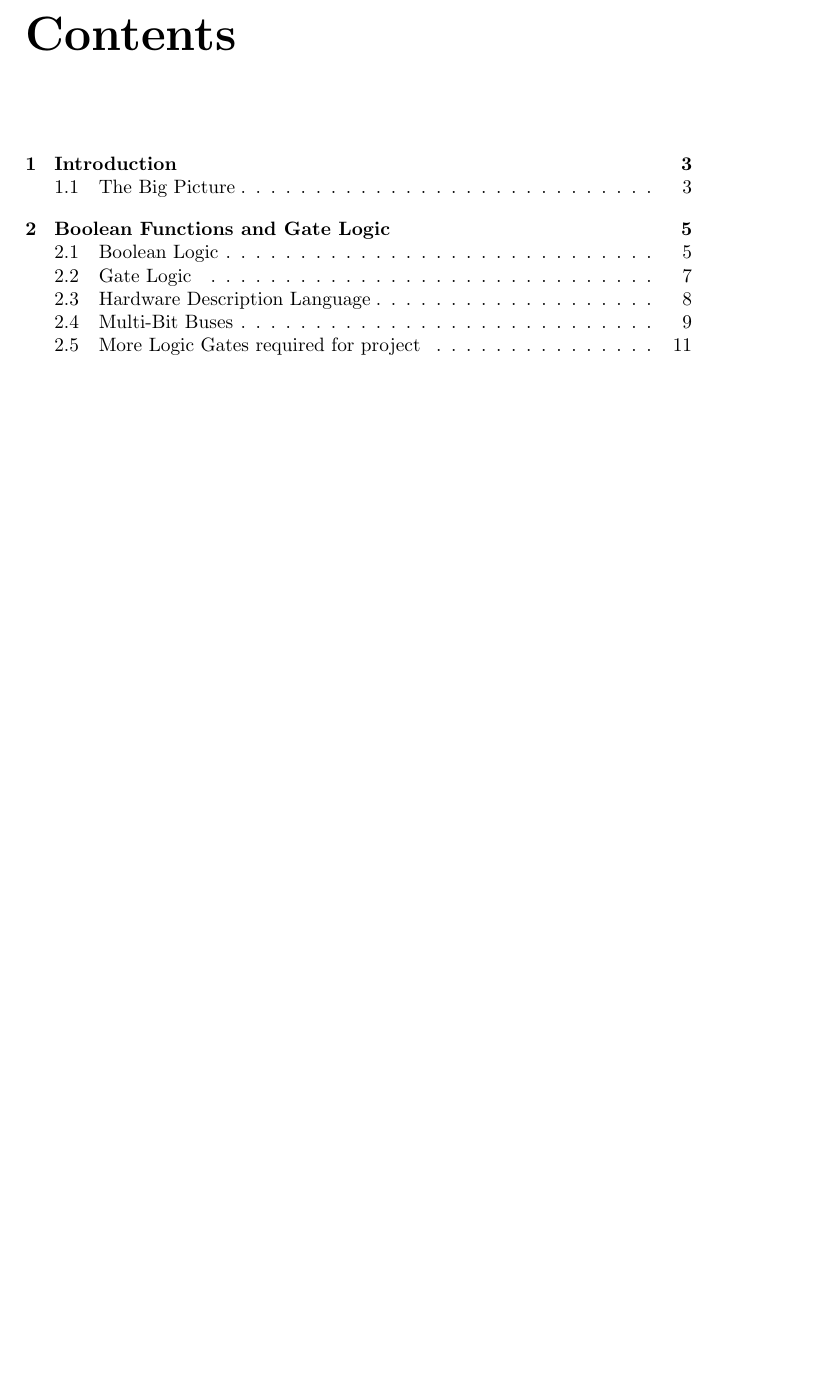
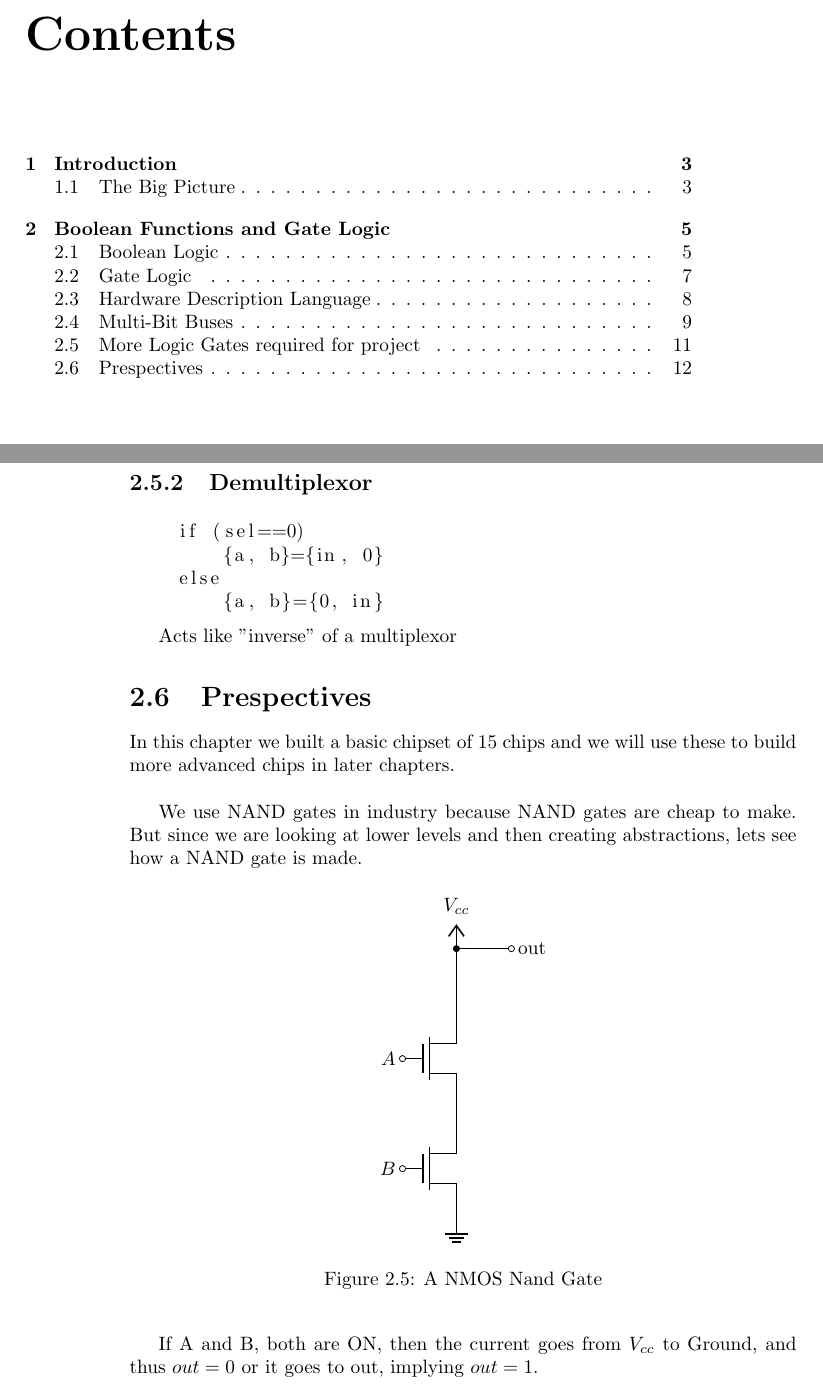
Before and after one commit to Groverkss/Notes, a LaTeX thesis (NandToTetris/main.tex, which reads NandToTetris/unit1.tex): part of page 2 of 12 before the commit and two parts of pages 2 and 13 of 13 after it, the two joined at a grey line, cut so that both start at the same text, the shorter picture padded with empty space. Compiled offline with pdfLaTeX.

Commit message:
More Nand To Tetris

```diff
--- a/NandToTetris/unit1.tex
+++ b/NandToTetris/unit1.tex
@@ -343,3 +343,40 @@ CHIP AndMuxOr {
     Mux (a=andOut, b=orOut, sel=sel, out=out);
 }
 \end{lstlisting}
+
+\subsection{Demultiplexor}
+
+\begin{lstlisting}
+    if (sel==0)
+        {a, b}={in, 0}
+    else
+        {a, b}={0, in}
+\end{lstlisting}
+
+Acts like "inverse" of a multiplexor
+
+\section{Prespectives}
+
+In this chapter we built a basic chipset of 15 chips and we will
+use these to build more advanced chips in later chapters.\\
+
+We use NAND gates in industry because NAND gates are cheap to make. But since we are looking at lower levels and then creating abstractions, lets see how a NAND gate is made.
+
+\begin{figure}[h!]
+    \begin{center}
+        \begin{circuitikz}
+            \draw (0, -2)
+            node[nmos] (nmosA) {}
+            (nmosA.G) to[short, -o] ++(0, 0) node[left] {$A$} (0, -4)
+            node[nmos] (nmosB) {}
+            (nmosB.G) to[short, -o] ++(0, 0) node[left] {$B$}
+            (nmosA.S) to (nmosB.D)
+            (nmosB.S) node[ground] {}
+            (nmosA.D) to (0, 0) node[vcc] {$V_{cc}$}
+            to[short, *-o] ++(1, 0) node[right] {out};
+        \end{circuitikz}
+        \caption{A NMOS Nand Gate}
+    \end{center}
+\end{figure}
+
+If A and B, both are ON, then the current goes from $V_{cc}$ to Ground, and thus $out = 0$ or it goes to out, implying $out = 1$.
```
Also changed, not shown: NandToTetris/main.pdf, 1 other file.
